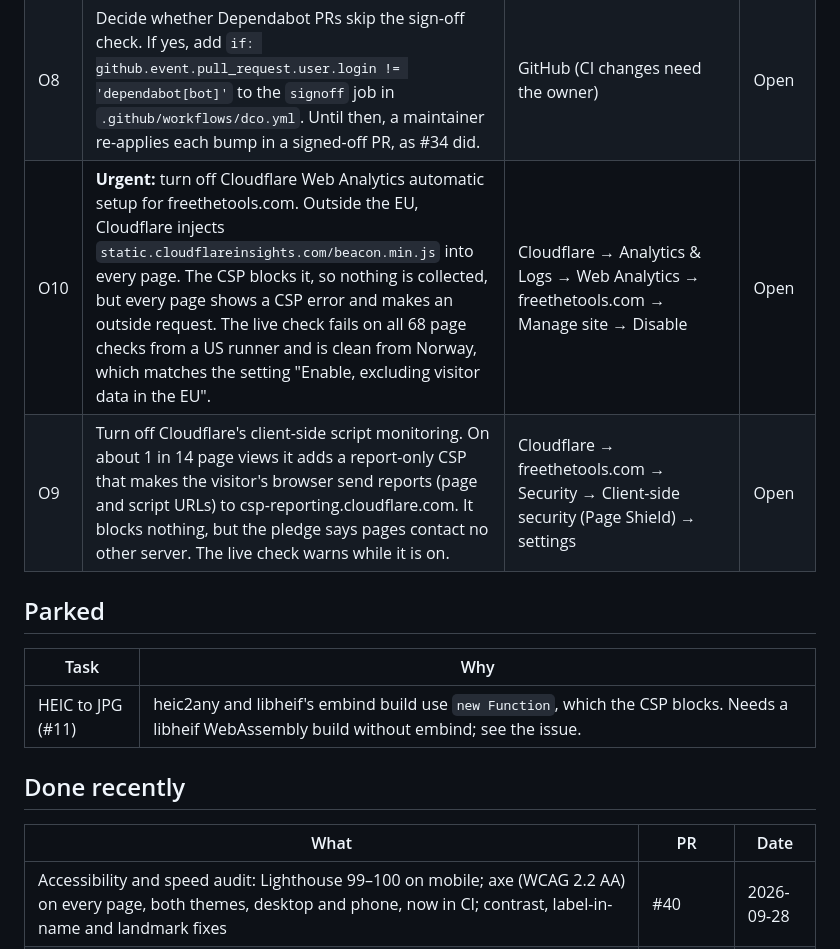
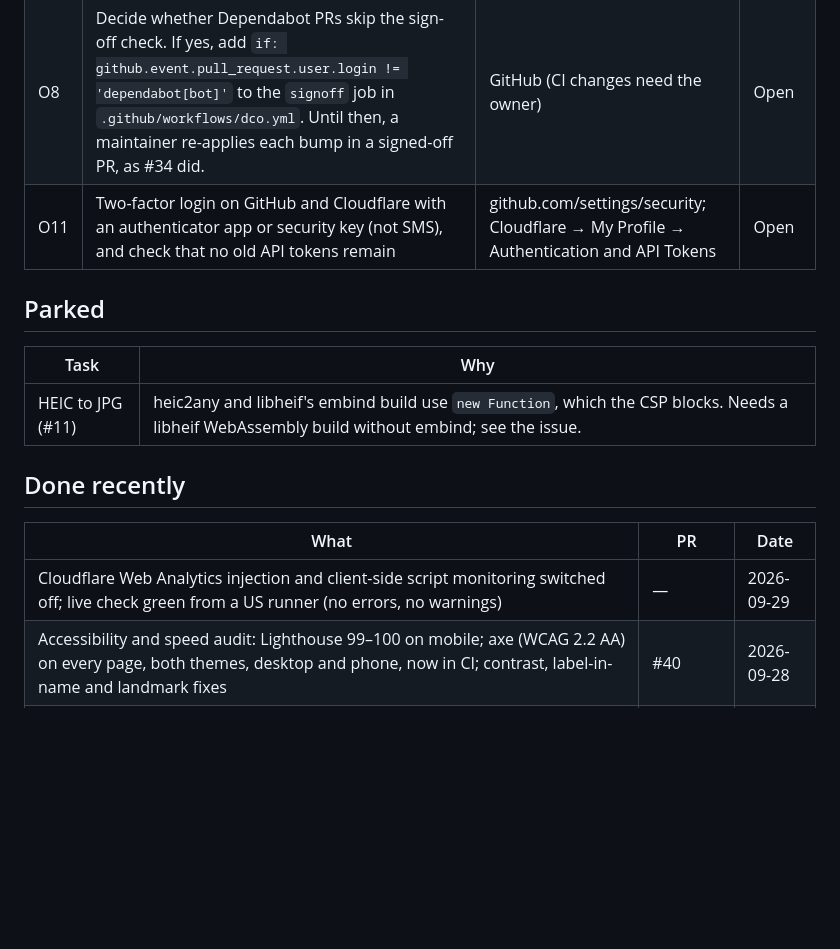
Before and after one commit to sapience-design/freethetools, a Markdown page: TODO.md, the part around the change. Rendered like a GitHub page; blank space fills up the shorter version.

Commit message:
docs(todo): Cloudflare injections off; add two-factor owner task
Co-Authored-By: Claude Opus 5.5 <noreply@anthropic.com>
Signed-off-by: Sapience Design <216961393+sapience-design@users.noreply.github.com>

```diff
--- a/TODO.md
+++ b/TODO.md
@@ -20,8 +20,7 @@ search, sorting, anonymous usage totals, visit breakdowns and likes, all on free
 | O6 | Launch posts when happy: Show HN, r/opensource, Product Hunt | — | Open |
 | O7 | Optional: sign up for the OpenSSF Best Practices badge | bestpractices.dev | Open |
 | O8 | Decide whether Dependabot PRs skip the sign-off check. If yes, add `if: github.event.pull_request.user.login != 'dependabot[bot]'` to the `signoff` job in `.github/workflows/dco.yml`. Until then, a maintainer re-applies each bump in a signed-off PR, as #34 did. | GitHub (CI changes need the owner) | Open |
-| O10 | **Urgent:** turn off Cloudflare Web Analytics automatic setup for freethetools.com. Outside the EU, Cloudflare injects `static.cloudflareinsights.com/beacon.min.js` into every page. The CSP blocks it, so nothing is collected, but every page shows a CSP error and makes an outside request. The live check fails on all 68 page checks from a US runner and is clean from Norway, which matches the setting "Enable, excluding visitor data in the EU". | Cloudflare → Analytics & Logs → Web Analytics → freethetools.com → Manage site → Disable | Open |
-| O9 | Turn off Cloudflare's client-side script monitoring. On about 1 in 14 page views it adds a report-only CSP that makes the visitor's browser send reports (page and script URLs) to csp-reporting.cloudflare.com. It blocks nothing, but the pledge says pages contact no other server. The live check warns while it is on. | Cloudflare → freethetools.com → Security → Client-side security (Page Shield) → settings | Open |
+| O11 | Two-factor login on GitHub and Cloudflare with an authenticator app or security key (not SMS), and check that no old API tokens remain | github.com/settings/security; Cloudflare → My Profile → Authentication and API Tokens | Open |
 
 ## Parked
 
@@ -33,6 +32,7 @@ search, sorting, anonymous usage totals, visit breakdowns and likes, all on free
 
 | What | PR | Date |
 |---|---|---|
+| Cloudflare Web Analytics injection and client-side script monitoring switched off; live check green from a US runner (no errors, no warnings) | — | 2026-09-29 |
 | Accessibility and speed audit: Lighthouse 99–100 on mobile; axe (WCAG 2.2 AA) on every page, both themes, desktop and phone, now in CI; contrast, label-in-name and landmark fixes | #40 | 2026-09-28 |
 | Share images: a 1200×630 PNG for the site, each group and each tool, drawn at build time from the product shots; `og:image` and `summary_large_image` on every page | #39 | 2026-09-28 |
 | Compress PDF works in `npm run dev` (its worker no longer imports modules); a worker that fails to load no longer leaves later files spinning | #38 | 2026-09-28 |
```
